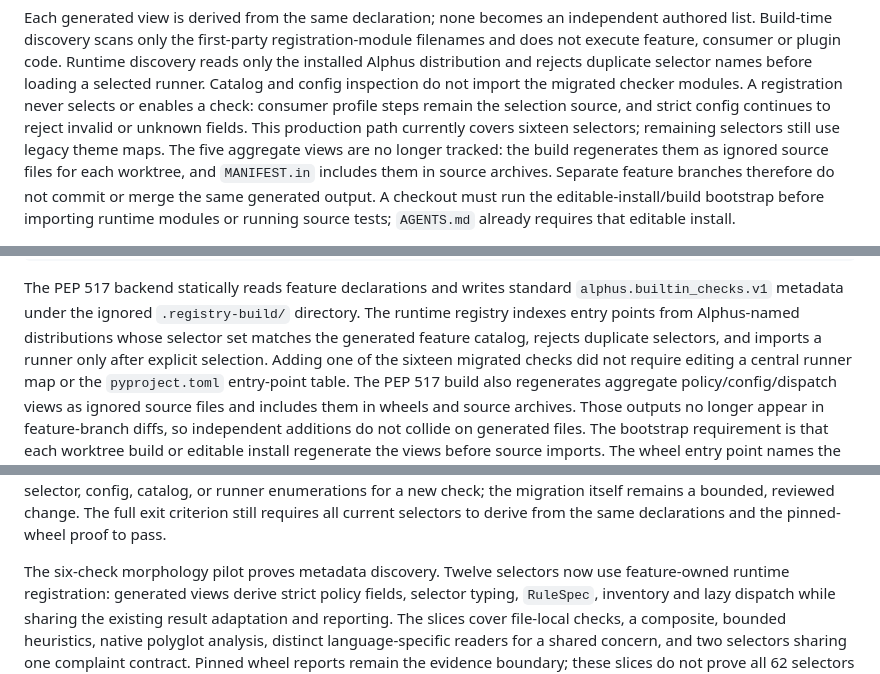
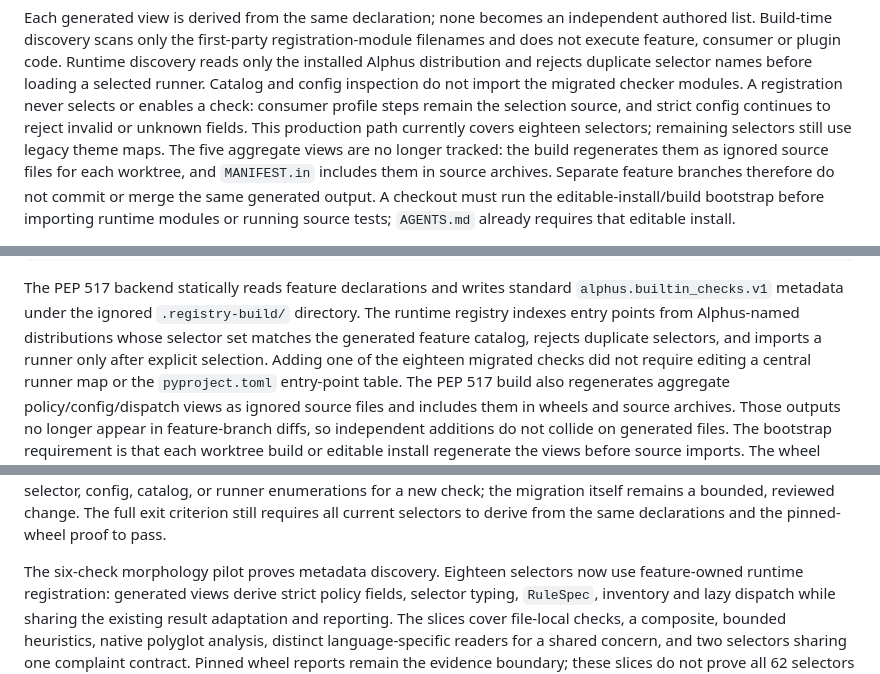
Before and after one commit to sheepfling/alphus, a Markdown page: docs/BUILTIN-CHECK-ARCHITECTURE.md, 3 parts joined by grey strips. Rendered like a GitHub page.

```diff
--- a/docs/BUILTIN-CHECK-ARCHITECTURE.md
+++ b/docs/BUILTIN-CHECK-ARCHITECTURE.md
@@ -375,7 +395,7 @@ rejects duplicate selector names before loading a selected runner. Catalog and
 config inspection do not import the migrated checker modules. A registration
 never selects or enables a check: consumer profile steps remain the selection
 source, and strict config continues to reject invalid or unknown fields. This
-production path currently covers sixteen selectors; remaining selectors still
+production path currently covers eighteen selectors; remaining selectors still
 use legacy theme maps. The five aggregate views are no longer tracked: the
 build regenerates them as ignored source files for each worktree, and
 `MANIFEST.in` includes them in source archives. Separate feature branches
@@ -425,7 +445,7 @@ The PEP 517 backend statically reads feature declarations and writes standard
 directory. The runtime registry indexes entry points from Alphus-named
 distributions whose selector set matches the generated feature catalog,
 rejects duplicate selectors, and imports a runner only after explicit
-selection. Adding one of the sixteen migrated checks did not
+selection. Adding one of the eighteen migrated checks did not
 require editing a central runner map or the `pyproject.toml` entry-point table.
 The PEP 517 build also regenerates aggregate policy/config/dispatch views as
 ignored source files and includes them in wheels and source archives. Those
@@ -602,7 +622,7 @@ new check; the migration itself remains a bounded, reviewed change. The full
 exit criterion still requires all current selectors to derive from the same
 declarations and the pinned-wheel proof to pass.
 
-The six-check morphology pilot proves metadata discovery. Twelve selectors
+The six-check morphology pilot proves metadata discovery. Eighteen selectors
 now use feature-owned runtime registration: generated views derive strict policy
 fields, selector typing, `RuleSpec`, inventory and lazy dispatch while sharing
 the existing result adaptation and reporting. The slices cover file-local
```
Also changed, not shown: other parts of docs/BUILTIN-CHECK-ARCHITECTURE.md (+29 -9 lines), docs/MORPHOLOGY.md (+11 -11 lines).
